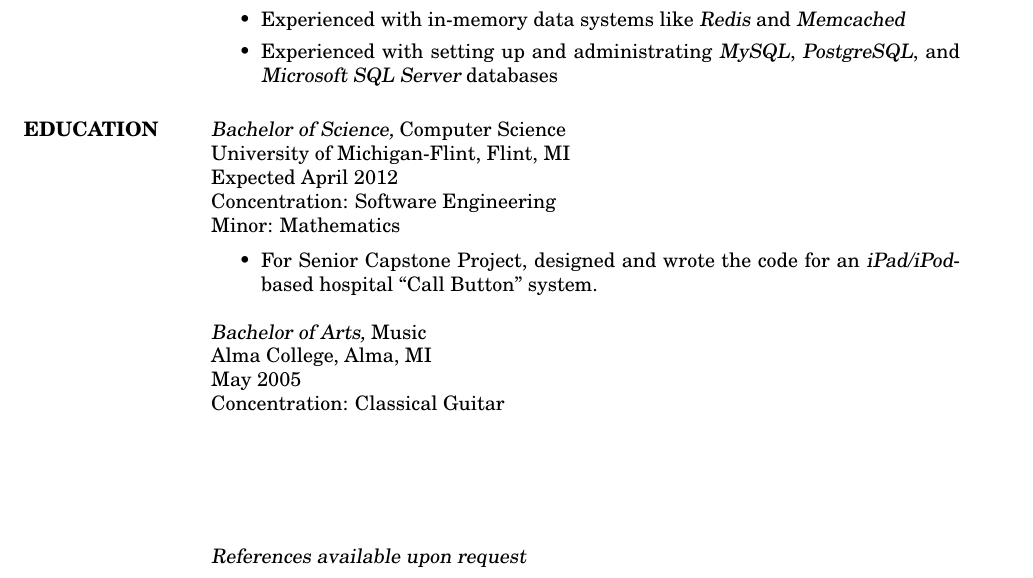
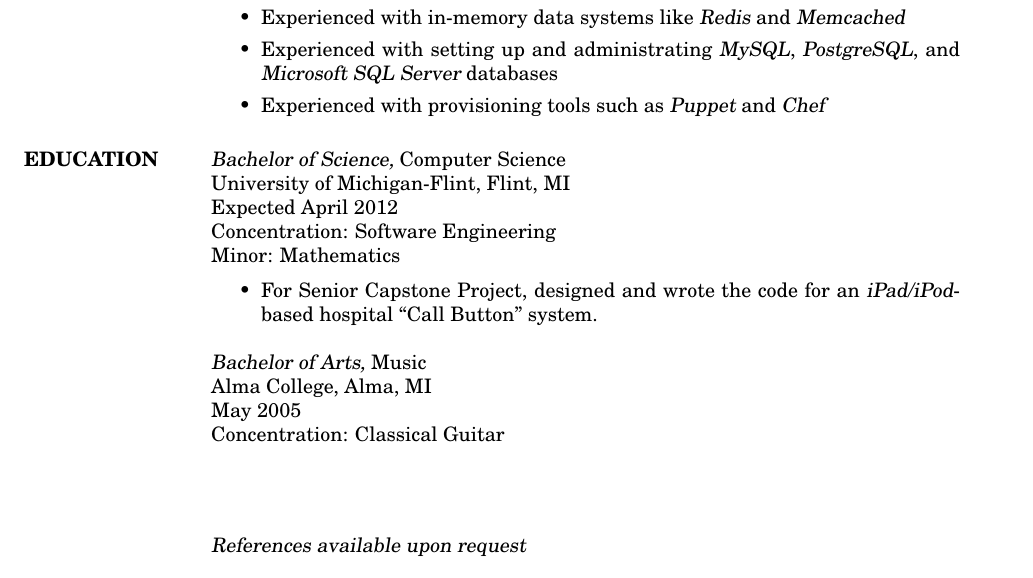
Before and after one commit to pwoolcoc/resume, a LaTeX CV (pwoolcoc-resume.tex): part of page 2 of 3 before the commit and part of page 2 of 2 after it, cut so that both start at the same text. Compiled offline with pdfLaTeX.

Commit message:
add puppet and chef experience

```diff
--- a/pwoolcoc-resume.tex
+++ b/pwoolcoc-resume.tex
@@ -122,6 +122,7 @@
         \item Experienced with in-memory data systems like {\sl Redis} and {\sl Memcached}
         \item Experienced with setting up and administrating {\sl MySQL},
               {\sl PostgreSQL}, and {\sl Microsoft SQL Server} databases
+        \item Experienced with provisioning tools such as {\sl Puppet} and {\sl Chef}
     \end{itemize}
 
 
@@ -144,7 +145,7 @@
                 May 2005 \\
                 Concentration: Classical Guitar
 
-\vspace{15 mm}
+\vspace{8 mm}
 
 
 \end{resume}
```
Also changed, not shown: pwoolcoc-resume.tex (2 more changed lines).
